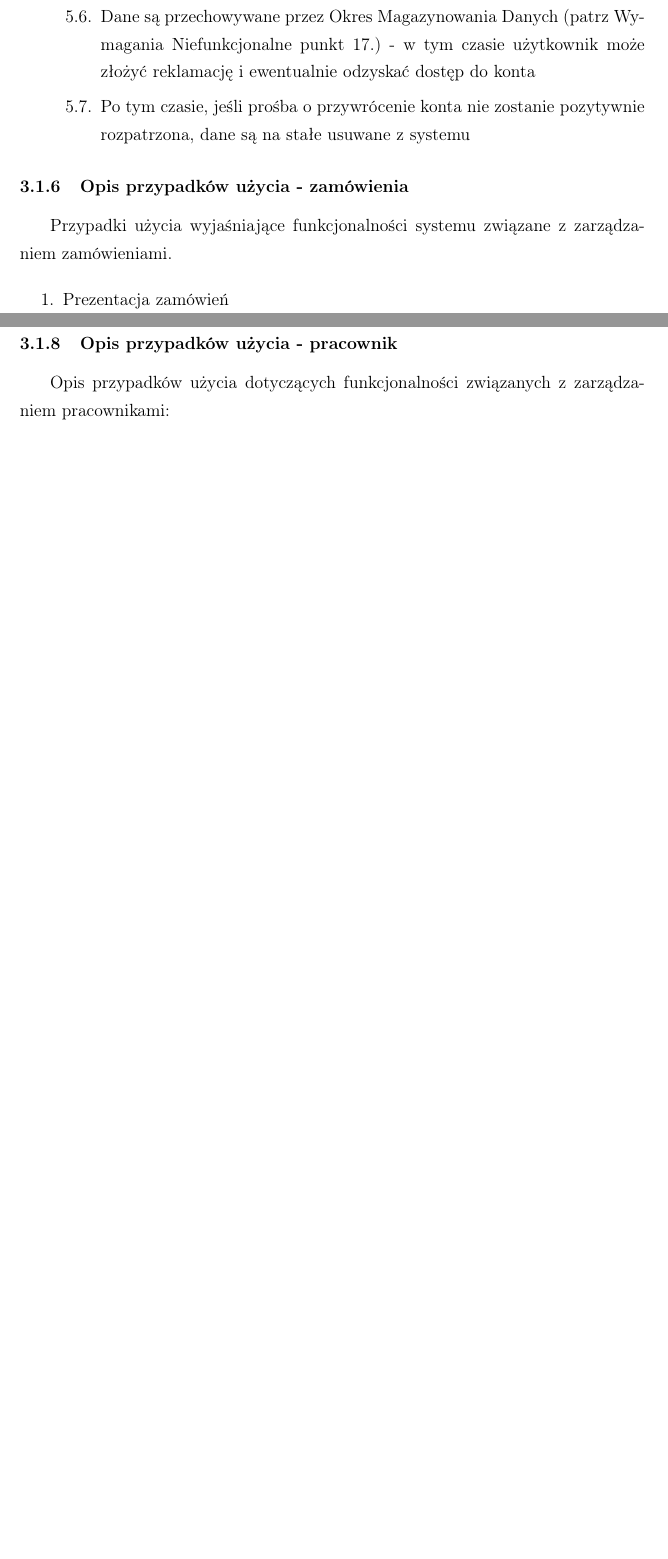
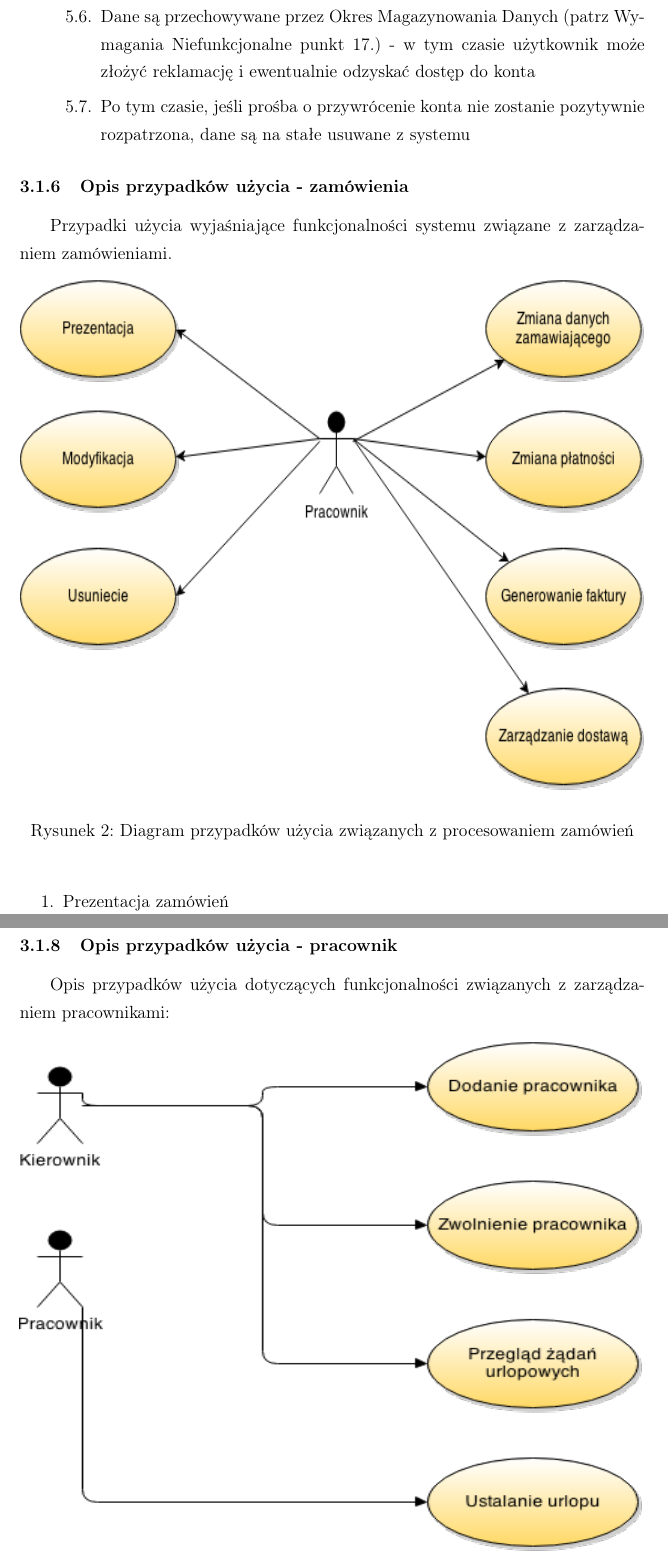
Before and after one commit to jsosnowski/APSI, a LaTeX document (document.tex, which reads tex/Wymagania/Przypadki_uzycia_pracownik.tex, tex/Wymagania/Przypadki_uzycia_zamowienia.tex): two parts of pages 13 and 24 of 42 before the commit and two parts of pages 13 and 25 of 43 after it, joined at a grey line, cut so that both start at the same text, the shorter picture padded with empty space. Compiled offline with pdfLaTeX.

Commit message:
Diagramy Use Case dla zamowien i pracownikow.

```diff
--- a/tex/Wymagania/Przypadki_uzycia_pracownik.tex
+++ b/tex/Wymagania/Przypadki_uzycia_pracownik.tex
@@ -2,6 +2,13 @@
 
 Opis przypadków użycia dotyczących funkcjonalności związanych z zarządzaniem
 pracownikami:
+
+\begin{figure}[h!]
+    \includegraphics[width=\textwidth,
+    height=0.5\textheight]{graphics/UseCase/Pracownik/UseCaseDiagram.png}
+  \caption{Diagram przypadków użycia związanych z procesowaniem danych
+  pracowników}
+\end{figure}
 
 \begin{enumerate}
 
--- a/tex/Wymagania/Przypadki_uzycia_zamowienia.tex
+++ b/tex/Wymagania/Przypadki_uzycia_zamowienia.tex
@@ -2,6 +2,12 @@
 
 Przypadki użycia wyjaśniające funkcjonalności systemu związane z zarządzaniem
 zamówieniami.
+
+\begin{figure}[h!]
+    \includegraphics[width=\textwidth,
+    height=0.5\textheight]{graphics/UseCase/Zamowienia/UseCaseDiagram.png}
+  \caption{Diagram przypadków użycia związanych z procesowaniem zamówień}
+\end{figure}
 
 \begin{enumerate}
   \item Prezentacja zamówień\\
```
Also changed, not shown: document.pdf, graphics/UseCase/Pracownik/UseCaseDiagram.png (added), graphics/UseCase/Zamowienia/UseCaseDiagram.png (added).
